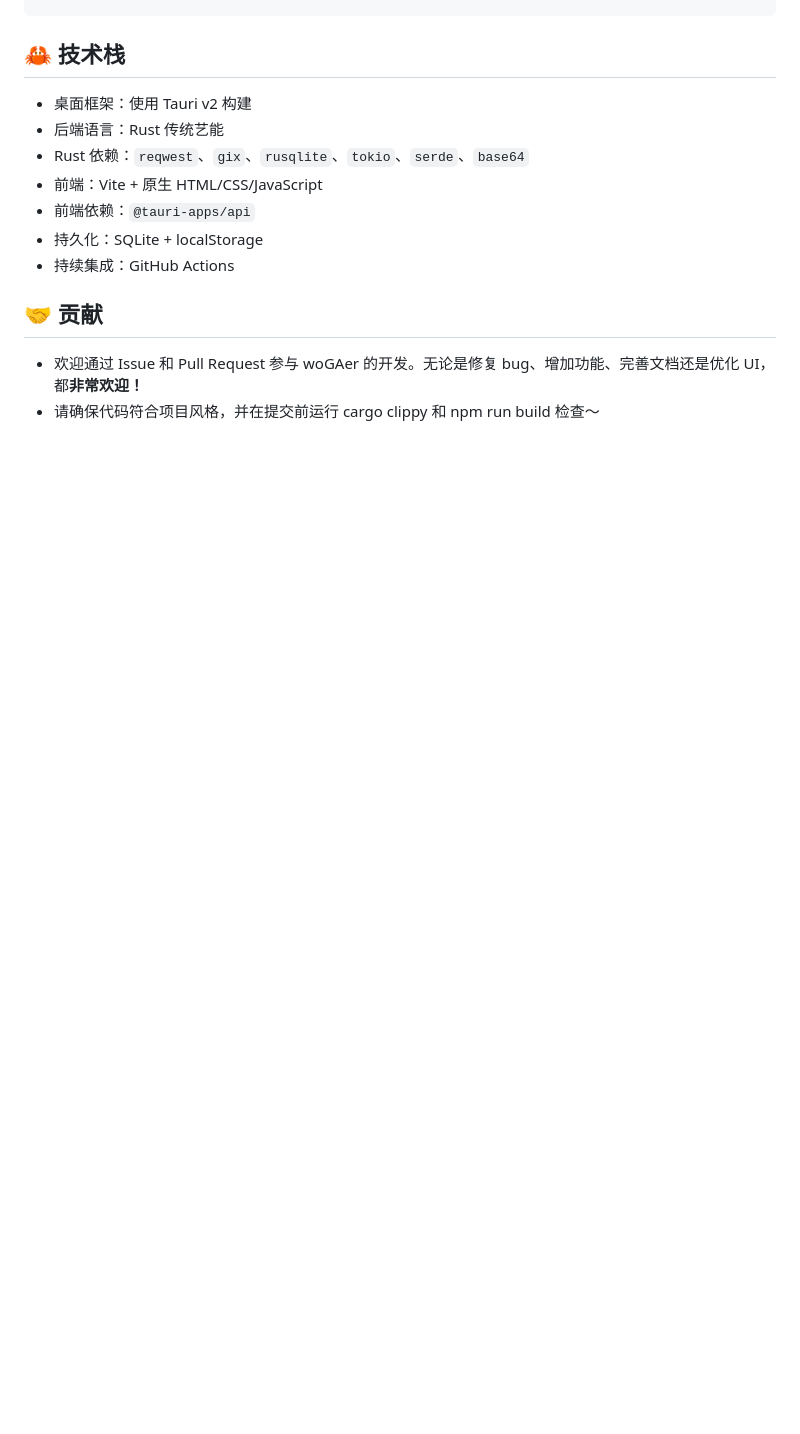
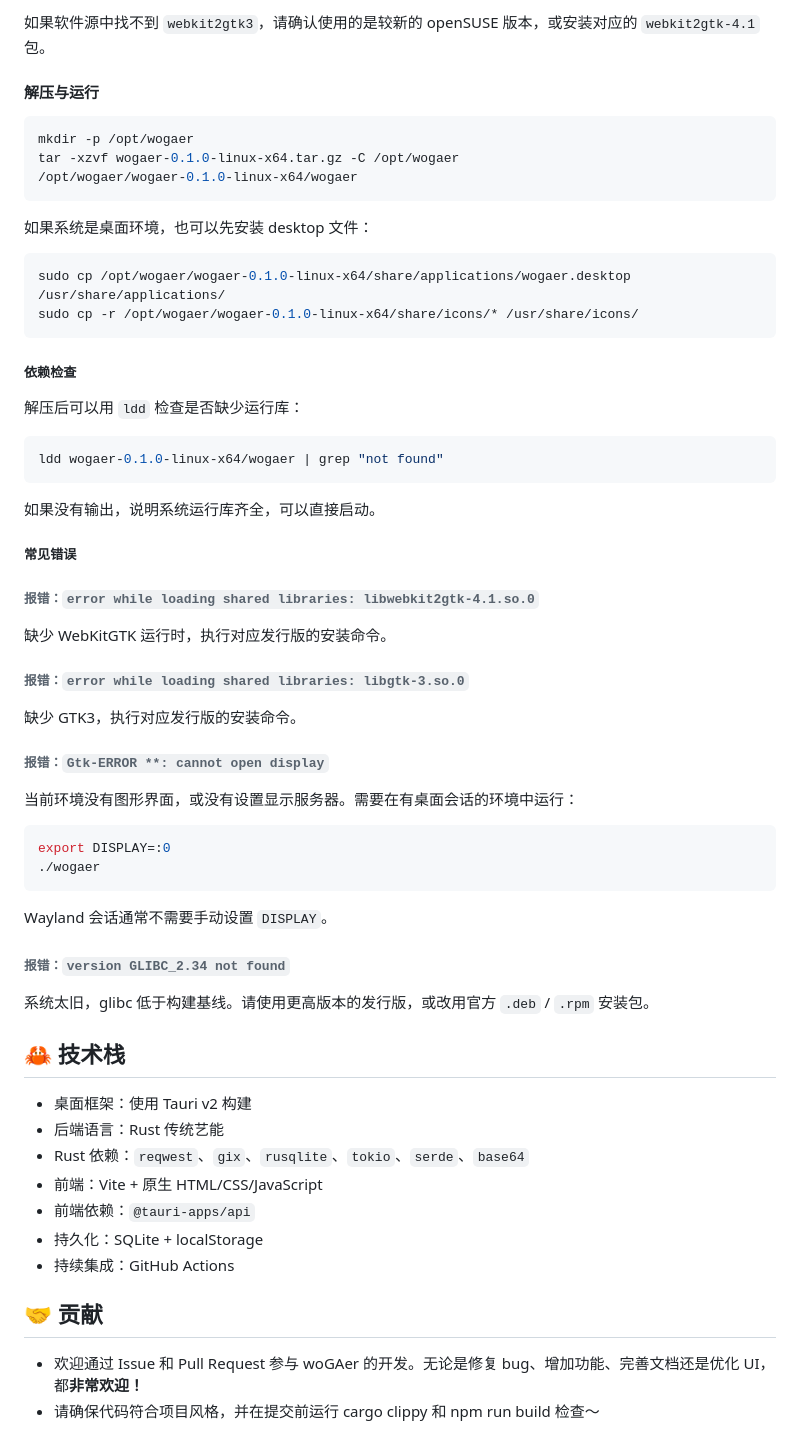
Before and after one commit to Wojusensei/woGAer, a Markdown page: README.md, the part around one of its changes. Drawn GitHub-style; blank space fills up the shorter version.

Commit message:
Revise installation and dependency sections in README
Updated installation instructions and added dependency requirements for various Linux distributions.

````diff
--- a/README.md
+++ b/README.md
@@ -240,3 +341,54 @@ tar -xzvf wogaer-0.1.0-linux-x64.tar.gz -C /opt/wogaer
+如果软件源中找不到 `webkit2gtk3`，请确认使用的是较新的 openSUSE 版本，或安装对应的 `webkit2gtk-4.1` 包。
+
+#### 解压与运行
+
+```bash
+mkdir -p /opt/wogaer
+tar -xzvf wogaer-0.1.0-linux-x64.tar.gz -C /opt/wogaer
+/opt/wogaer/wogaer-0.1.0-linux-x64/wogaer
+```
+
+如果系统是桌面环境，也可以先安装 desktop 文件：
+
+```bash
+sudo cp /opt/wogaer/wogaer-0.1.0-linux-x64/share/applications/wogaer.desktop /usr/share/applications/
+sudo cp -r /opt/wogaer/wogaer-0.1.0-linux-x64/share/icons/* /usr/share/icons/
+```
+
+##### 依赖检查
+
+解压后可以用 `ldd` 检查是否缺少运行库：
+
+```bash
+ldd wogaer-0.1.0-linux-x64/wogaer | grep "not found"
+```
+
+如果没有输出，说明系统运行库齐全，可以直接启动。
+
+##### 常见错误
+
+###### 报错：`error while loading shared libraries: libwebkit2gtk-4.1.so.0`
+
+缺少 WebKitGTK 运行时，执行对应发行版的安装命令。
+
+###### 报错：`error while loading shared libraries: libgtk-3.so.0`
+
+缺少 GTK3，执行对应发行版的安装命令。
+
+###### 报错：`Gtk-ERROR **: cannot open display`
+
+当前环境没有图形界面，或没有设置显示服务器。需要在有桌面会话的环境中运行：
+
+```bash
+export DISPLAY=:0
+./wogaer
+```
+
+Wayland 会话通常不需要手动设置 `DISPLAY`。
+
+###### 报错：`version GLIBC_2.34 not found`
+
+系统太旧，glibc 低于构建基线。请使用更高版本的发行版，或改用官方 `.deb` / `.rpm` 安装包。
 
 ## 🦀 技术栈
 
````
Also changed, not shown: other parts of README.md (+102 -1 lines).
